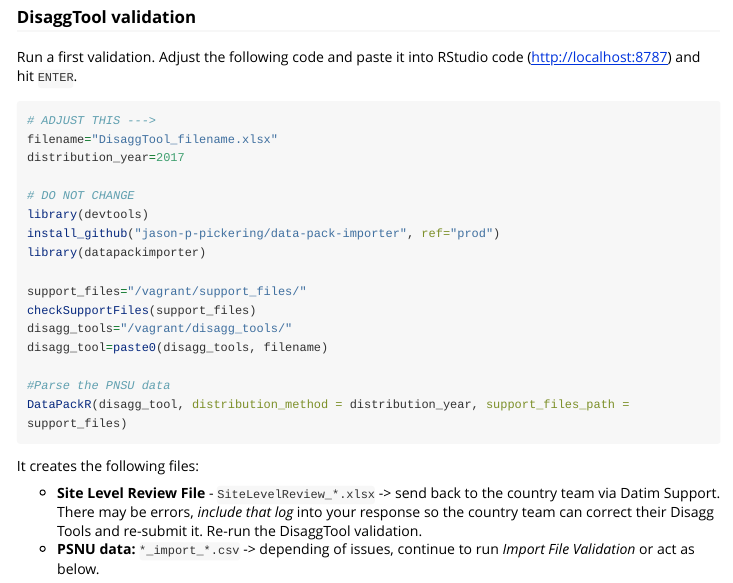
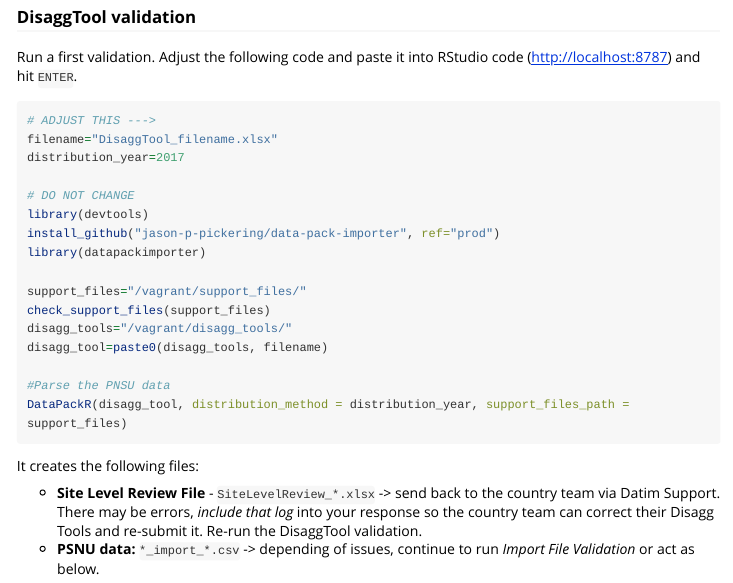
Before and after one commit to jason-p-pickering/data-pack-importer, an R Markdown document (vignette/guide.Rmd): the page in a window 1100 px wide, from 510 px down. Rendered offline with R 4.5, knitr and Pandoc, with nearby package versions; long lines of code are wrapped.

Commit message:
Update check_support_files function to pkg syntax

```diff
--- a/vignette/guide.Rmd
+++ b/vignette/guide.Rmd
@@ -39,7 +39,7 @@ install_github("jason-p-pickering/data-pack-importer", ref="prod")
 library(datapackimporter)
 
 support_files="/vagrant/support_files/"
-checkSupportFiles(support_files)
+check_support_files(support_files)
 disagg_tools="/vagrant/disagg_tools/"
 disagg_tool=paste0(disagg_tools, filename)
 
```
